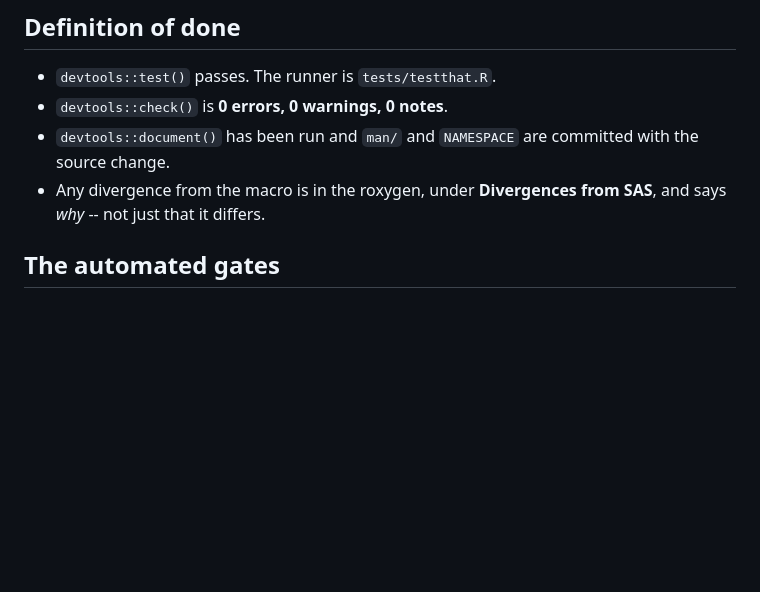
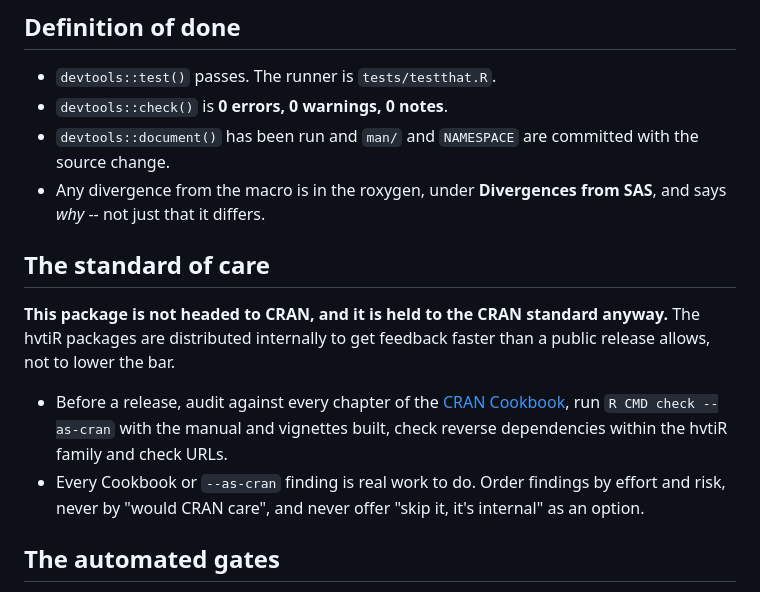
Before and after one commit to ehrlinger/hvtiRimputation, a Markdown page: AGENTS.md, the part around the change. Rendered like a GitHub page; blank space fills up the shorter version.

```diff
--- a/AGENTS.md
+++ b/AGENTS.md
@@ -40,6 +40,19 @@ imports this file.
   source change.
 - Any divergence from the macro is in the roxygen, under **Divergences from SAS**, and
   says *why* -- not just that it differs.
+
+## The standard of care
+
+**This package is not headed to CRAN, and it is held to the CRAN standard anyway.** The hvtiR
+packages are distributed internally to get feedback faster than a public release allows, not
+to lower the bar.
+
+- Before a release, audit against every chapter of the
+  [CRAN Cookbook](https://contributor.r-project.org/cran-cookbook/), run
+  `R CMD check --as-cran` with the manual and vignettes built, check reverse dependencies
+  within the hvtiR family and check URLs.
+- Every Cookbook or `--as-cran` finding is real work to do. Order findings by effort and risk,
+  never by "would CRAN care", and never offer "skip it, it's internal" as an option.
 
 ## The automated gates
 
```
Also changed, not shown: .github/copilot-instructions.md (added, +9 -0 lines).
